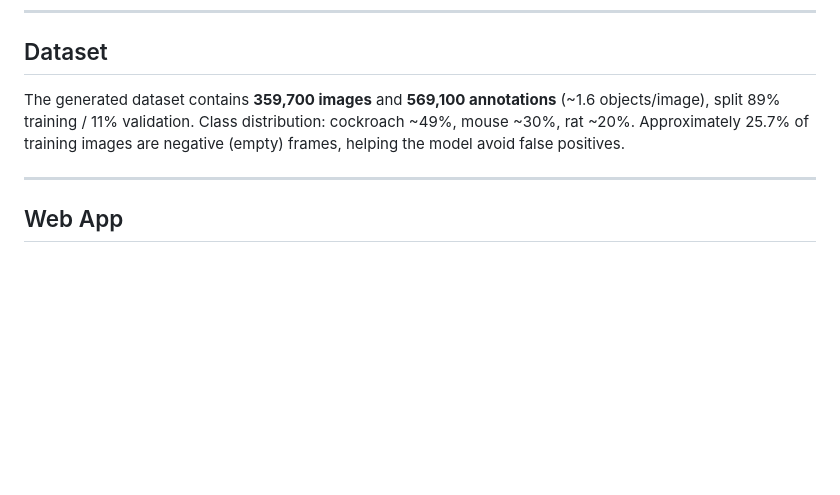
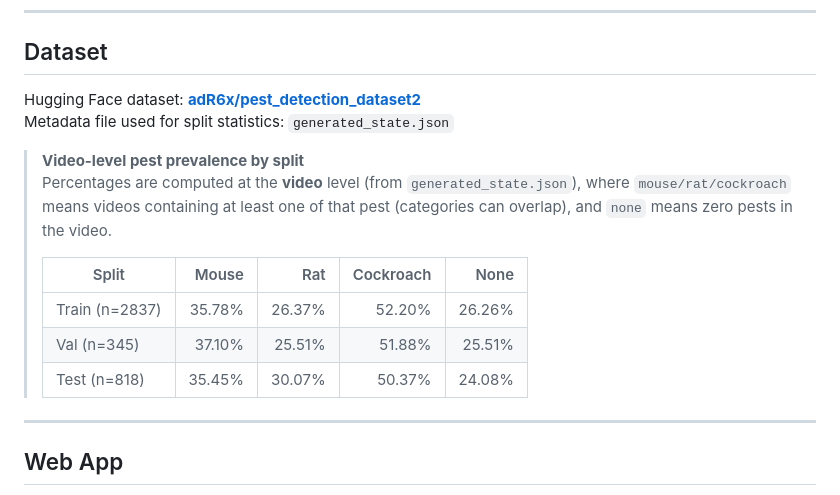
Before and after one commit to adR6x/synthetic_pest_detection, a Markdown page: README.md, the part around the change. Drawn GitHub-style; blank space fills up the shorter version.

Commit message:
some readme updates

```diff
--- a/README.md
+++ b/README.md
@@ -92,7 +92,17 @@ Because the generator controls exact sprite position, rotation, and size at ever
 
 ## Dataset
 
-The generated dataset contains **359,700 images** and **569,100 annotations** (~1.6 objects/image), split 89% training / 11% validation. Class distribution: cockroach ~49%, mouse ~30%, rat ~20%. Approximately 25.7% of training images are negative (empty) frames, helping the model avoid false positives.
+Hugging Face dataset: **[adR6x/pest_detection_dataset2](https://huggingface.co/datasets/adR6x/pest_detection_dataset2)**
+Metadata file used for split statistics: `generated_state.json`
+
+> **Video-level pest prevalence by split**
+> Percentages are computed at the **video** level (from `generated_state.json`), where `mouse/rat/cockroach` means videos containing at least one of that pest (categories can overlap), and `none` means zero pests in the video.
+>
+> | Split | Mouse | Rat | Cockroach | None |
+> |---|---:|---:|---:|---:|
+> | Train (n=2837) | 35.78% | 26.37% | 52.20% | 26.26% |
+> | Val (n=345) | 37.10% | 25.51% | 51.88% | 25.51% |
+> | Test (n=818) | 35.45% | 30.07% | 50.37% | 24.08% |
 
 ---
 
```
